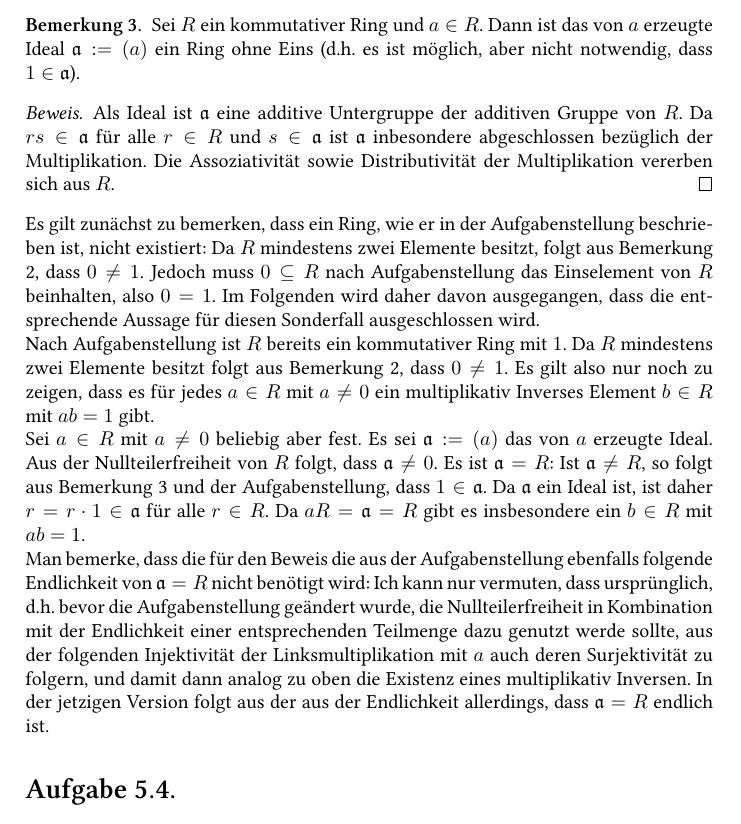
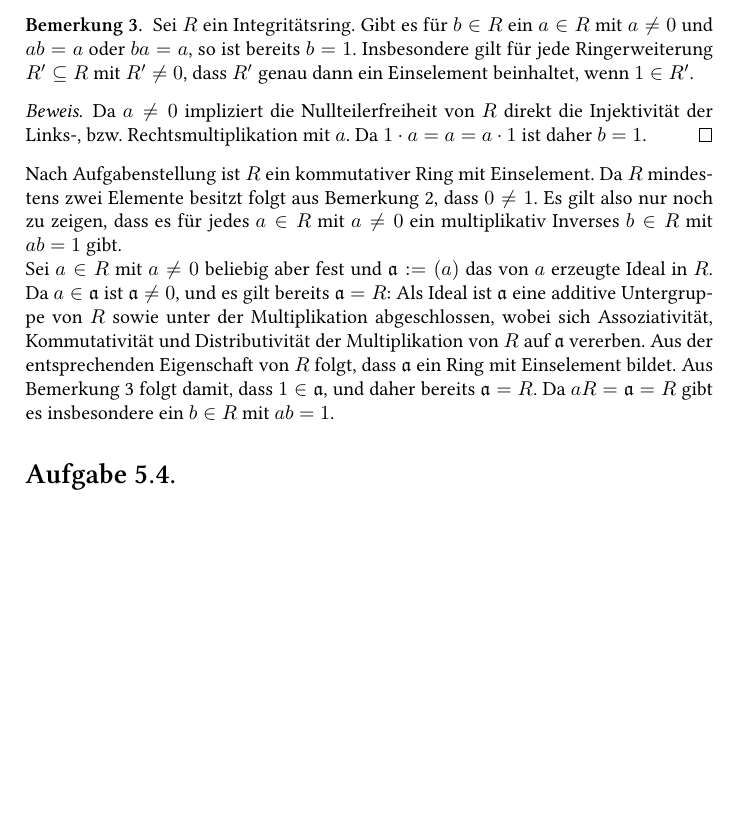
Before and after one commit to cionx/einfuehrung-in-die-algebra-exercises-ws-13-14, a LaTeX document (Blatt 5/Algebra 5.tex): part of page 3 of 5, cut at the place of the change, the shorter picture padded with empty space. Compiled offline with XeLaTeX.

Commit message:
Blatt 5: Aufgabe 3 neu geschrieben. Jetzt hoffentlich richtig.

```diff
--- a/Blatt 5/Algebra 5.tex
+++ b/Blatt 5/Algebra 5.tex
@@ -164,21 +164,17 @@ Es folgt, dass $H \cap \mf{A}_n \supseteq \{\id, \pi\}$ nichttrivial ist. Da $\m
  also $0 \neq 1$.
 \end{proof}
 
-\begin{bem}\label{bem: ideal ring ohne null}
- Sei $R$ ein kommutativer Ring und $a \in R$. Dann ist das von $a$ erzeugte Ideal $\mf{a} := (a)$ ein Ring ohne Eins (d.h. es ist möglich, aber nicht notwendig, dass $1 \in \mf{a}$).
+\begin{bem}\label{bem: 1 ohne nullteiler eindeutig}
+ Sei $R$ ein Integritätsring. Gibt es für $b \in R$ ein $a \in R$ mit $a \neq 0$ und $ab = a$ oder $ba = a$, so ist bereits $b = 1$. Insbesondere gilt für jede Ringerweiterung $R' \subseteq R$ mit $R' \neq 0$, dass $R'$ genau dann ein Einselement beinhaltet, wenn $1 \in R'$.
+ \begin{proof}
+  Da $a \neq 0$ impliziert die Nullteilerfreiheit von $R$ direkt die Injektivität der Links-, bzw. Rechtsmultiplikation mit $a$. Da $1 \cdot a = a = a \cdot 1$ ist daher $b = 1$.
+ \end{proof}
 \end{bem}
-\begin{proof}
- Als Ideal ist $\mf{a}$ eine additive Untergruppe der additiven Gruppe von $R$. Da $rs \in \mf{a}$ für alle $r \in R$ und $s \in \mf{a}$ ist $\mf{a}$ inbesondere abgeschlossen bezüglich der Multiplikation. Die Assoziativität sowie Distributivität der Multiplikation vererben sich aus $R$.
-\end{proof}
 
-Es gilt zunächst zu bemerken, dass ein Ring, wie er in der Aufgabenstellung beschrieben ist, nicht existiert: Da $R$ mindestens zwei Elemente besitzt, folgt aus Bemerkung \ref{bem: 0 neq 1}, dass $0 \neq 1$. Jedoch muss $0 \subseteq R$ nach Aufgabenstellung das Einselement von $R$ beinhalten, also $0 = 1$. Im Folgenden wird daher davon ausgegangen, dass die entsprechende Aussage für diesen Sonderfall ausgeschlossen wird.
 
-Nach Aufgabenstellung ist $R$ bereits ein kommutativer Ring mit $1$. Da $R$ mindestens zwei Elemente besitzt folgt aus Bemerkung \ref{bem: 0 neq 1}, dass $0 \neq 1$. Es gilt also nur noch zu zeigen, dass es für jedes $a \in R$ mit $a \neq 0$ ein multiplikativ Inverses Element $b \in R$ mit $ab = 1$ gibt.
+Nach Aufgabenstellung ist $R$ ein kommutativer Ring mit Einselement. Da $R$ mindestens zwei Elemente besitzt folgt aus Bemerkung \ref{bem: 0 neq 1}, dass $0 \neq 1$. Es gilt also nur noch zu zeigen, dass es für jedes $a \in R$ mit $a \neq 0$ ein multiplikativ Inverses $b \in R$ mit $ab = 1$ gibt.
 
-Sei $a \in R$ mit $a \neq 0$ beliebig aber fest. Es sei $\mf{a} := (a)$ das von $a$ erzeugte Ideal. Aus der Nullteilerfreiheit von $R$ folgt, dass $\mf{a} \neq 0$. Es ist $\mf{a} = R$: Ist $\mf{a} \neq R$, so folgt aus Bemerkung \ref{bem: ideal ring ohne null} und der Aufgabenstellung, dass $1 \in \mf{a}$. Da $\mf{a}$ ein Ideal ist, ist daher $r = r \cdot 1 \in \mf{a}$ für alle $r \in R$. Da $aR = \mf{a} = R$ gibt es insbesondere ein $b \in R$ mit $ab = 1$.
-
-Man bemerke, dass die für den Beweis die aus der Aufgabenstellung ebenfalls folgende Endlichkeit von $\mf{a} = R$ nicht benötigt wird: Ich kann nur vermuten, dass ursprünglich, d.h. bevor die Aufgabenstellung geändert wurde, die Nullteilerfreiheit in Kombination mit der Endlichkeit einer entsprechenden Teilmenge dazu genutzt werde sollte, aus der folgenden Injektivität der Linksmultiplikation mit $a$ auch deren Surjektivität zu folgern, und damit dann analog zu oben die Existenz eines multiplikativ Inversen. In der jetzigen Version folgt aus der aus der Endlichkeit allerdings, dass $\mf{a} = R$ endlich ist.
-
+Sei $a \in R$ mit $a \neq 0$ beliebig aber fest und $\mf{a} := (a)$ das von $a$ erzeugte Ideal in $R$. Da $a \in \mf{a}$ ist $\mf{a} \neq 0$, und es gilt bereits $\mf{a} = R$: Als Ideal ist $\mf{a}$ eine additive Untergruppe von $R$ sowie unter der Multiplikation abgeschlossen, wobei sich Assoziativität, Kommutativität und Distributivität der Multiplikation von $R$ auf $\mf{a}$ vererben. Aus der entsprechenden Eigenschaft von $R$ folgt, dass $\mf{a}$ ein Ring mit Einselement bildet. Aus Bemerkung \ref{bem: 1 ohne nullteiler eindeutig} folgt damit, dass $1 \in \mf{a}$, und daher bereits $\mf{a} = R$. Da $aR = \mf{a} = R$ gibt es insbesondere ein $b \in R$ mit $ab = 1$.
 
 
 
```
Also changed, not shown: Blatt 5/Algebra 5.pdf.
